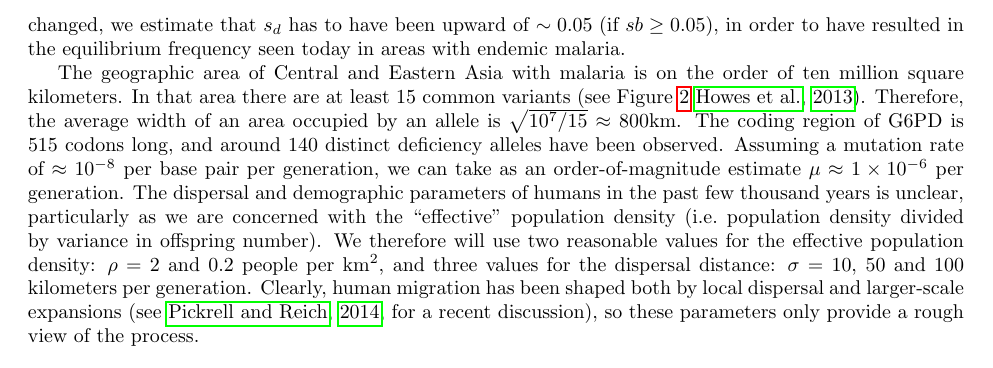
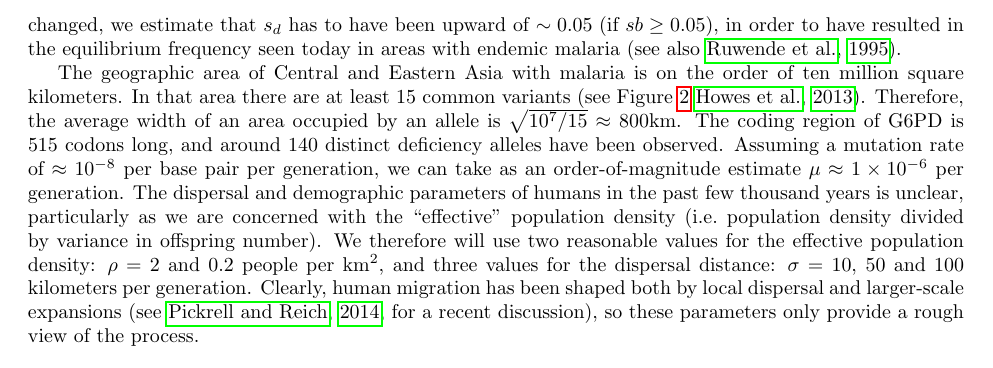
Before and after one commit to cooplab/standing_convergence, a LaTeX document (standing-variation-paper.tex): part of page 6 of 24, cut so that both start at the same text. Compiled offline with pdfLaTeX; a missing bibliography style is replaced by a similar one.

Commit message:
small coop changes

```diff
--- a/standing-variation-paper.tex
+++ b/standing-variation-paper.tex
@@ -387,7 +387,7 @@ Assuming that the underlying causes and strength of this drop in fitness have no
 we estimate that $s_d$ has to have been upward of $\sim 0.05$ (if $sb
 \geq 0.05$),
 in order to have resulted in the equilibrium frequency seen today in
-areas with endemic malaria.
+areas with endemic malaria \citep[see also][]{Ruwende-g6pd}.
 
 %Hedrick sex-specific review http://www.eeslmu.de/eeswiki/images/Hedrick_Review.pdf
 % Fry: http://www.ncbi.nlm.nih.gov/pmc/articles/PMC3654548/
```
